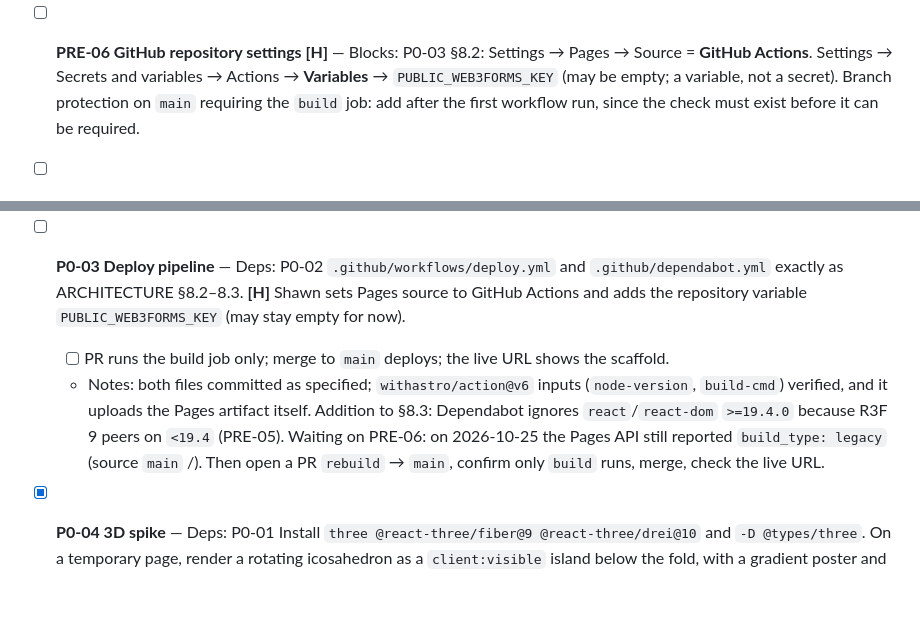
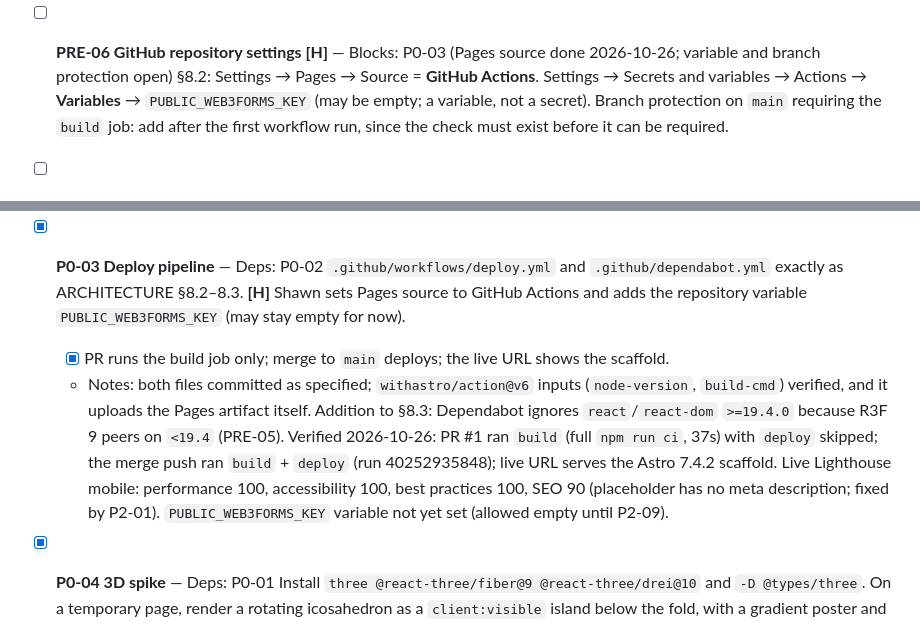
Before and after one commit to shawnkawabe/shawnkawabe.github.io, a Markdown page: docs/BACKLOG.md, 2 parts joined by grey strips. Rendered like a GitHub page; blank space fills up the shorter version.

Commit message:
docs: mark P0-03 deploy pipeline verified

```diff
--- a/docs/BACKLOG.md
+++ b/docs/BACKLOG.md
@@ -49,7 +49,7 @@ Things that must exist or be decided before the task in **Blocks** can start. De
   - `@react-three/fiber@9` (9.8.2) requires `react` and `react-dom` `>=19 <19.4`; installed React is 19.3.1. **Dependabot's minor group will try to raise React to 19.4 and break R3F** — hold React below 19.4 until R3F allows it (P0-03 dependabot config or P0-04).
   - Stack drift: P0-01 started on Astro 6 (Vite 7, `@astrojs/react@5`, `overrides.vite`). After P0-04, `npm audit` showed unpatched Astro 6 advisories (critical AVIF RCE GHSA-26w7-cxv4-gfx2, several XSS); Shawn approved moving to **Astro 7.4** (`@astrojs/react@7`, Vite 8, override removed). 0 vulnerabilities after the move. See ADR 0001 amendment.
 
-- [ ] **PRE-06 GitHub repository settings [H]** — Blocks: P0-03
+- [ ] **PRE-06 GitHub repository settings [H]** — Blocks: P0-03 (Pages source done 2026-10-26; variable and branch protection open)
       §8.2: Settings → Pages → Source = **GitHub Actions**. Settings → Secrets and variables → Actions → **Variables** → `PUBLIC_WEB3FORMS_KEY` (may be empty; a variable, not a secret). Branch protection on `main` requiring the `build` job: add after the first workflow run, since the check must exist before it can be required.
 
 - [ ] **PRE-07 Web3Forms access key [H]** — Blocks: P2-09 (not P0-03)
@@ -73,10 +73,10 @@ Things that must exist or be decided before the task in **Blocks** can start. De
   - [x] A commit with a mis-formatted file gets formatted by the hook.
   - Notes: ESLint pinned to `^9` (with `@eslint/js@^9`, added for `js.configs.recommended`): ESLint 10 is current but `eslint-plugin-jsx-a11y` 6.10 supports only ≤ 9, and `eslint-plugin-astro` 2.x+ requires ESLint 10, so it is pinned to `^1.7`. Vitest 5 uses two projects: `unit` (node) and `islands` (jsdom, `tests/setup-dom.ts`), wrapped in Astro's `getViteConfig` so the Container API works later. Prettier ran over the whole repo once: whitespace and table alignment only (JSON data and prose verified unchanged); code blocks in ARCHITECTURE §3.1 were re-wrapped. `check:links` skip pattern corrected (see ARCHITECTURE §8.1 note): the original skipped every link and could never fail. The sample test checks that content files parse and collection ids are unique.
 
-- [ ] **P0-03 Deploy pipeline** — Deps: P0-02
+- [x] **P0-03 Deploy pipeline** — Deps: P0-02
       `.github/workflows/deploy.yml` and `.github/dependabot.yml` exactly as ARCHITECTURE §8.2–8.3. **[H]** Shawn sets Pages source to GitHub Actions and adds the repository variable `PUBLIC_WEB3FORMS_KEY` (may stay empty for now).
-  - [ ] PR runs the build job only; merge to `main` deploys; the live URL shows the scaffold.
-  - Notes: both files committed as specified; `withastro/action@v6` inputs (`node-version`, `build-cmd`) verified, and it uploads the Pages artifact itself. Addition to §8.3: Dependabot ignores `react`/`react-dom` `>=19.4.0` because R3F 9 peers on `<19.4` (PRE-05). Waiting on PRE-06: on 2026-10-25 the Pages API still reported `build_type: legacy` (source `main` /). Then open a PR `rebuild` → `main`, confirm only `build` runs, merge, check the live URL.
+  - [x] PR runs the build job only; merge to `main` deploys; the live URL shows the scaffold.
+  - Notes: both files committed as specified; `withastro/action@v6` inputs (`node-version`, `build-cmd`) verified, and it uploads the Pages artifact itself. Addition to §8.3: Dependabot ignores `react`/`react-dom` `>=19.4.0` because R3F 9 peers on `<19.4` (PRE-05). Verified 2026-10-26: PR #1 ran `build` (full `npm run ci`, 37s) with `deploy` skipped; the merge push ran `build` + `deploy` (run 40252935848); live URL serves the Astro 7.4.2 scaffold. Live Lighthouse mobile: performance 100, accessibility 100, best practices 100, SEO 90 (placeholder has no meta description; fixed by P2-01). `PUBLIC_WEB3FORMS_KEY` variable not yet set (allowed empty until P2-09).
 
 - [x] **P0-04 3D spike** — Deps: P0-01
       Install `three @react-three/fiber@9 @react-three/drei@10` and `-D @types/three`. On a temporary page, render a rotating icosahedron as a `client:visible` island below the fold, with a gradient poster and a reduced-motion fallback.
```
